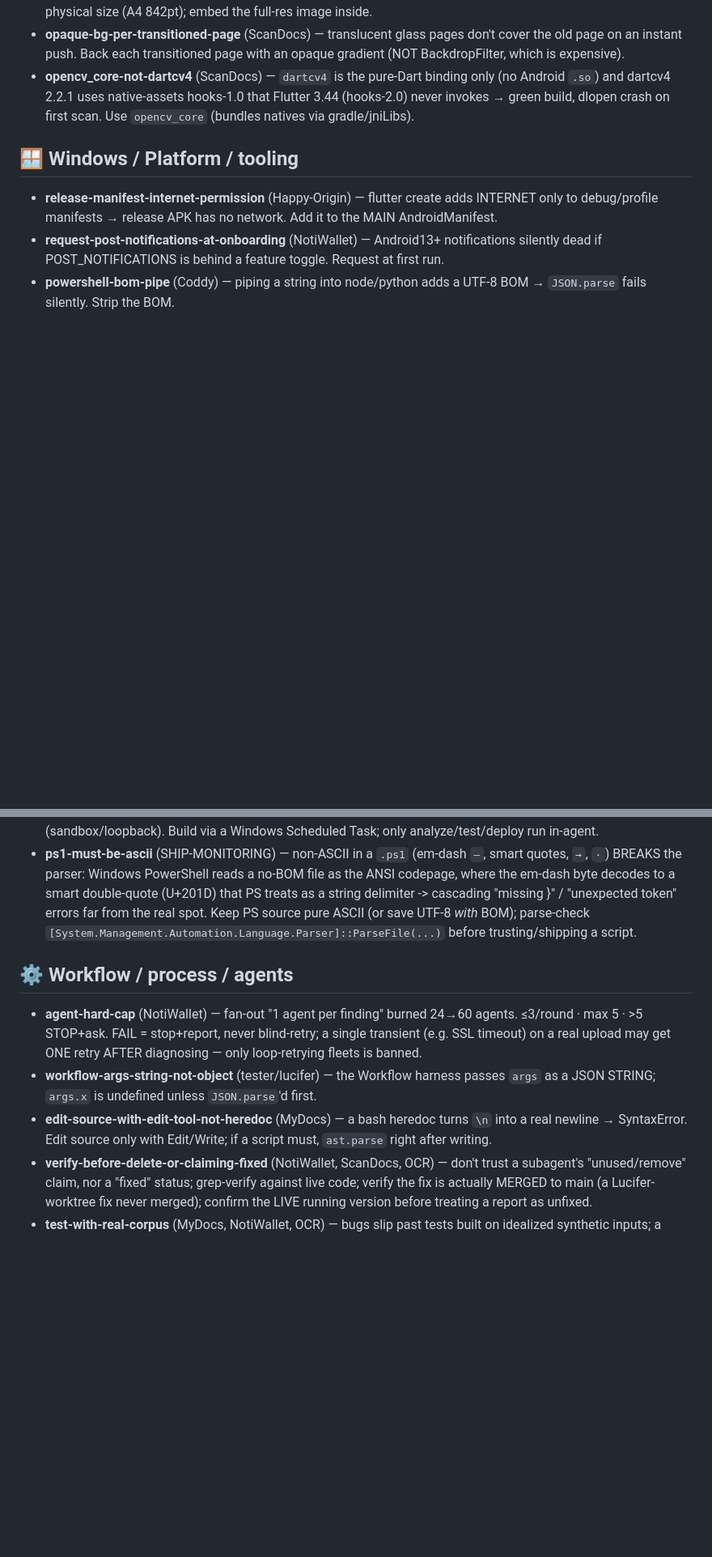
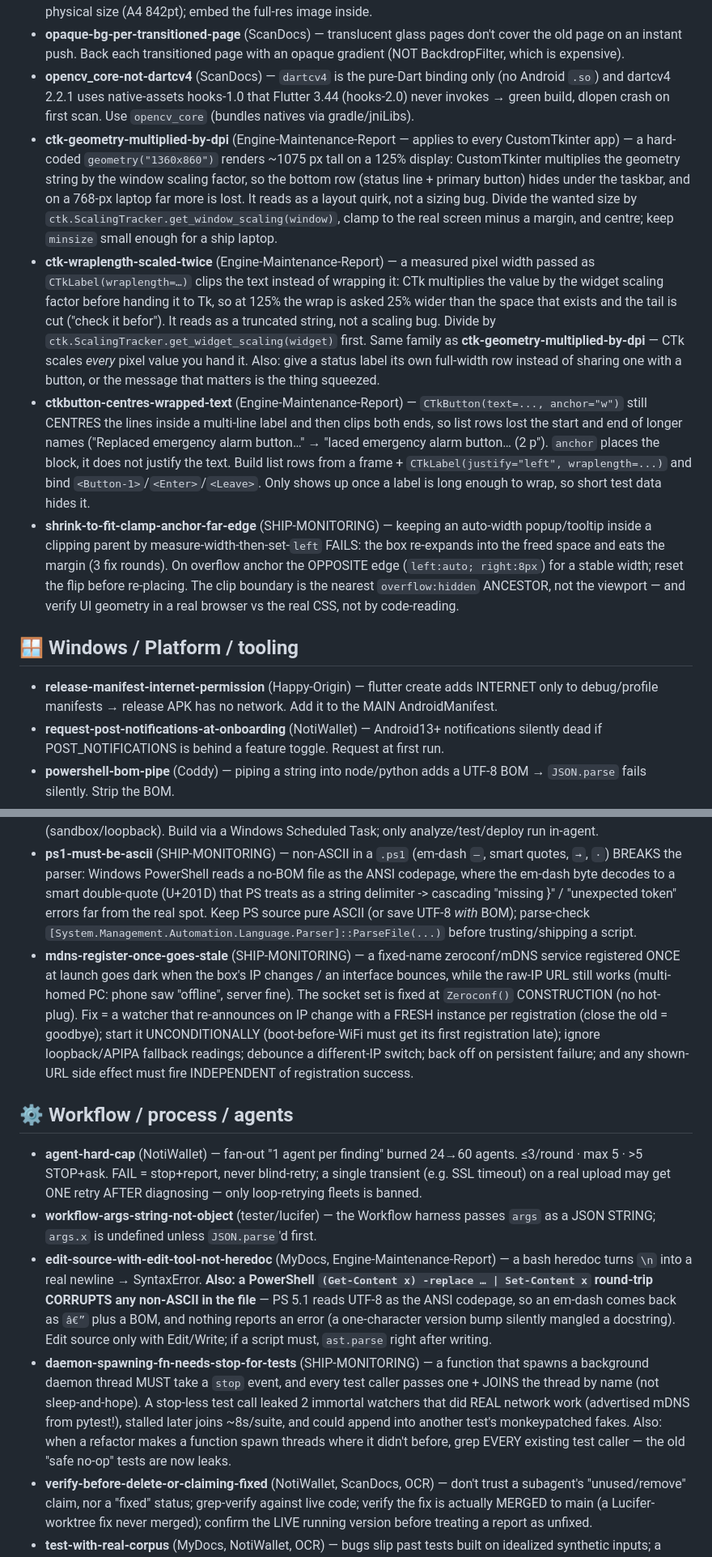
Before and after one commit to nicksuksantr-pixel/happy-ai-agent, a Markdown page: memory/SHARED_LESSONS.md, 2 parts joined by grey strips. Shown at 81% size. Rendered like a GitHub page; blank space fills up the shorter version.

Commit message:
memory: sync the shared-lessons registry
Mirrors SHARED_LESSONS.md from the master copy (command_pattern #10/#19/#22) so
local and cloud instances read the same registry.

New this round, all from Engine_Maintenance_Report and all of which apply to any
CustomTkinter desktop app here:

  ctk-geometry-multiplied-by-dpi   a hard-coded geometry() is multiplied by the
                                   display scaling, so the window runs off the
                                   bottom of the screen
  ctk-wraplength-scaled-twice      the same for wraplength: text clips instead
                                   of wrapping, and reads as a truncated string
  ctkbutton-centres-wrapped-text   anchor="w" places the block but does not
                                   justify the lines; long labels lose both ends
  edit-source-with-edit-tool...    extended: a PowerShell Get-Content |
                                   Set-Content round-trip silently corrupts
                                   non-ASCII in a source file

Only the mirrored file is committed here; nothing else in this project is touched.

Co-Authored-By: Claude Opus 5 <noreply@anthropic.com>

```diff
--- a/memory/SHARED_LESSONS.md
+++ b/memory/SHARED_LESSONS.md
@@ -92,6 +92,10 @@ fixed" before starting work, so the same mistake isn't repeated in another proje
 - **pdf-page-physical-size** (ScanDocs) — raw image PIXELS used as PDF POINTS make an 80-inch page. Cap to a physical size (A4 842pt); embed the full-res image inside.
 - **opaque-bg-per-transitioned-page** (ScanDocs) — translucent glass pages don't cover the old page on an instant push. Back each transitioned page with an opaque gradient (NOT BackdropFilter, which is expensive).
 - **opencv_core-not-dartcv4** (ScanDocs) — `dartcv4` is the pure-Dart binding only (no Android `.so`) and dartcv4 2.2.1 uses native-assets hooks-1.0 that Flutter 3.44 (hooks-2.0) never invokes → green build, dlopen crash on first scan. Use `opencv_core` (bundles natives via gradle/jniLibs).
+- **ctk-geometry-multiplied-by-dpi** (Engine-Maintenance-Report — applies to every CustomTkinter app) — a hard-coded `geometry("1360x860")` renders ~1075 px tall on a 125% display: CustomTkinter multiplies the geometry string by the window scaling factor, so the bottom row (status line + primary button) hides under the taskbar, and on a 768-px laptop far more is lost. It reads as a layout quirk, not a sizing bug. Divide the wanted size by `ctk.ScalingTracker.get_window_scaling(window)`, clamp to the real screen minus a margin, and centre; keep `minsize` small enough for a ship laptop.
+- **ctk-wraplength-scaled-twice** (Engine-Maintenance-Report) — a measured pixel width passed as `CTkLabel(wraplength=…)` clips the text instead of wrapping it: CTk multiplies the value by the widget scaling factor before handing it to Tk, so at 125% the wrap is asked 25% wider than the space that exists and the tail is cut ("check it befor"). It reads as a truncated string, not a scaling bug. Divide by `ctk.ScalingTracker.get_widget_scaling(widget)` first. Same family as **ctk-geometry-multiplied-by-dpi** — CTk scales *every* pixel value you hand it. Also: give a status label its own full-width row instead of sharing one with a button, or the message that matters is the thing squeezed.
+- **ctkbutton-centres-wrapped-text** (Engine-Maintenance-Report) — `CTkButton(text=..., anchor="w")` still CENTRES the lines inside a multi-line label and then clips both ends, so list rows lost the start and end of longer names ("Replaced emergency alarm button…" → "laced emergency alarm button… (2 p"). `anchor` places the block, it does not justify the text. Build list rows from a frame + `CTkLabel(justify="left", wraplength=...)` and bind `<Button-1>`/`<Enter>`/`<Leave>`. Only shows up once a label is long enough to wrap, so short test data hides it.
+- **shrink-to-fit-clamp-anchor-far-edge** (SHIP-MONITORING) — keeping an auto-width popup/tooltip inside a clipping parent by measure-width-then-set-`left` FAILS: the box re-expands into the freed space and eats the margin (3 fix rounds). On overflow anchor the OPPOSITE edge (`left:auto; right:8px`) for a stable width; reset the flip before re-placing. The clip boundary is the nearest `overflow:hidden` ANCESTOR, not the viewport — and verify UI geometry in a real browser vs the real CSS, not by code-reading.
 
 ## 🪟 Windows / Platform / tooling
 - **release-manifest-internet-permission** (Happy-Origin) — flutter create adds INTERNET only to debug/profile manifests → release APK has no network. Add it to the MAIN AndroidManifest.
@@ -105,11 +109,13 @@ fixed" before starting work, so the same mistake isn't repeated in another proje
 - **grep-nul-false-negative** (Coddy) — ripgrep silently skips binary/NUL files; cross-check a "not found" with Read.
 - **in-agent-flutter-build-cannot-work** (ScanDocs) — the in-agent shell can't run the full Gradle/Flutter build (sandbox/loopback). Build via a Windows Scheduled Task; only analyze/test/deploy run in-agent.
 - **ps1-must-be-ascii** (SHIP-MONITORING) — non-ASCII in a `.ps1` (em-dash `—`, smart quotes, `→`, `·`) BREAKS the parser: Windows PowerShell reads a no-BOM file as the ANSI codepage, where the em-dash byte decodes to a smart double-quote (U+201D) that PS treats as a string delimiter -> cascading "missing }" / "unexpected token" errors far from the real spot. Keep PS source pure ASCII (or save UTF-8 *with* BOM); parse-check `[System.Management.Automation.Language.Parser]::ParseFile(...)` before trusting/shipping a script.
+- **mdns-register-once-goes-stale** (SHIP-MONITORING) — a fixed-name zeroconf/mDNS service registered ONCE at launch goes dark when the box's IP changes / an interface bounces, while the raw-IP URL still works (multi-homed PC: phone saw "offline", server fine). The socket set is fixed at `Zeroconf()` CONSTRUCTION (no hot-plug). Fix = a watcher that re-announces on IP change with a FRESH instance per registration (close the old = goodbye); start it UNCONDITIONALLY (boot-before-WiFi must get its first registration late); ignore loopback/APIPA fallback readings; debounce a different-IP switch; back off on persistent failure; and any shown-URL side effect must fire INDEPENDENT of registration success.
 
 ## ⚙️ Workflow / process / agents
 - **agent-hard-cap** (NotiWallet) — fan-out "1 agent per finding" burned 24→60 agents. ≤3/round · max 5 · >5 STOP+ask. FAIL = stop+report, never blind-retry; a single transient (e.g. SSL timeout) on a real upload may get ONE retry AFTER diagnosing — only loop-retrying fleets is banned.
 - **workflow-args-string-not-object** (tester/lucifer) — the Workflow harness passes `args` as a JSON STRING; `args.x` is undefined unless `JSON.parse`'d first.
-- **edit-source-with-edit-tool-not-heredoc** (MyDocs) — a bash heredoc turns `\n` into a real newline → SyntaxError. Edit source only with Edit/Write; if a script must, `ast.parse` right after writing.
+- **edit-source-with-edit-tool-not-heredoc** (MyDocs, Engine-Maintenance-Report) — a bash heredoc turns `\n` into a real newline → SyntaxError. **Also: a PowerShell `(Get-Content x) -replace … | Set-Content x` round-trip CORRUPTS any non-ASCII in the file** — PS 5.1 reads UTF-8 as the ANSI codepage, so an em-dash comes back as `â€”` plus a BOM, and nothing reports an error (a one-character version bump silently mangled a docstring). Edit source only with Edit/Write; if a script must, `ast.parse` right after writing.
+- **daemon-spawning-fn-needs-stop-for-tests** (SHIP-MONITORING) — a function that spawns a background daemon thread MUST take a `stop` event, and every test caller passes one + JOINS the thread by name (not sleep-and-hope). A stop-less test call leaked 2 immortal watchers that did REAL network work (advertised mDNS from pytest!), stalled later joins ~8s/suite, and could append into another test's monkeypatched fakes. Also: when a refactor makes a function spawn threads where it didn't before, grep EVERY existing test caller — the old "safe no-op" tests are now leaks.
 - **verify-before-delete-or-claiming-fixed** (NotiWallet, ScanDocs, OCR) — don't trust a subagent's "unused/remove" claim, nor a "fixed" status; grep-verify against live code; verify the fix is actually MERGED to main (a Lucifer-worktree fix never merged); confirm the LIVE running version before treating a report as unfixed.
 - **test-with-real-corpus** (MyDocs, NotiWallet, OCR) — bugs slip past tests built on idealized synthetic inputs; a permanent-drop gate tested only on clean formats can silently kill the whole pipeline ("all banks silent" ≠ the listener died). Build the corpus from REAL files/formats.
 - **green-test≠real-acceptance** (ScanDocs) — for an OpenCV/CV fix a green flutter test means nothing (the cv2≠app trap); acceptance = Python+cv2 on the REAL photo / on-device logcat / Nick's REAL exported file. Don't chase a fully-AUTOMATIC CV result — default to user-confirmed manual corners + a real-photo regression net.
```
